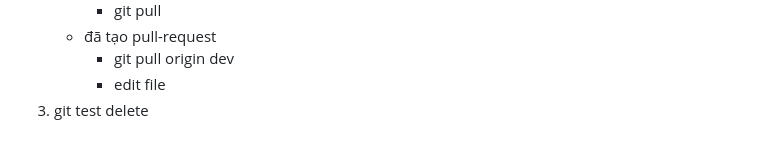
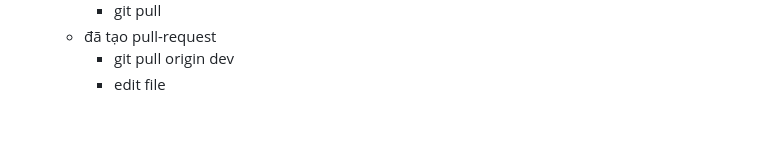
Before and after one commit to tridotrong/git-training, a Markdown page: readme.md, the part around the change. Drawn GitHub-style.

```diff
--- a/readme.md
+++ b/readme.md
@@ -80,4 +80,3 @@
    - đã tạo pull-request
      - git pull origin dev
      - edit file
-3. git test delete
```
